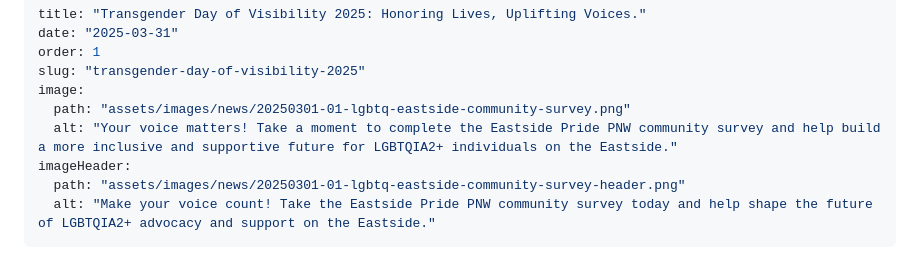
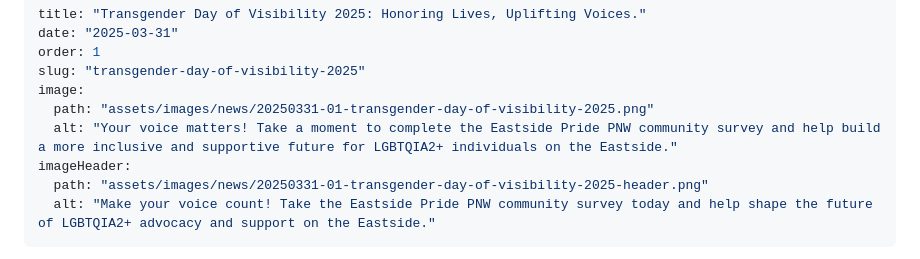
Before and after one commit to technotenshi/newcastle-lgbt, a Markdown page: content/news/20250331-01-transgender-day-of-visibility-2025.md, the part around the change. Drawn GitHub-style.

```diff
--- a/content/news/20250331-01-transgender-day-of-visibility-2025.md
+++ b/content/news/20250331-01-transgender-day-of-visibility-2025.md
@@ -4,10 +4,10 @@ date: "2025-03-31"
 order: 1
 slug: "transgender-day-of-visibility-2025"
 image:
-  path: "assets/images/news/20250301-01-lgbtq-eastside-community-survey.png"
+  path: "assets/images/news/20250331-01-transgender-day-of-visibility-2025.png"
   alt: "Your voice matters! Take a moment to complete the Eastside Pride PNW community survey and help build a more inclusive and supportive future for LGBTQIA2+ individuals on the Eastside."
 imageHeader:
-  path: "assets/images/news/20250301-01-lgbtq-eastside-community-survey-header.png"
+  path: "assets/images/news/20250331-01-transgender-day-of-visibility-2025-header.png"
   alt: "Make your voice count! Take the Eastside Pride PNW community survey today and help shape the future of LGBTQIA2+ advocacy and support on the Eastside."
 ---
 
```
